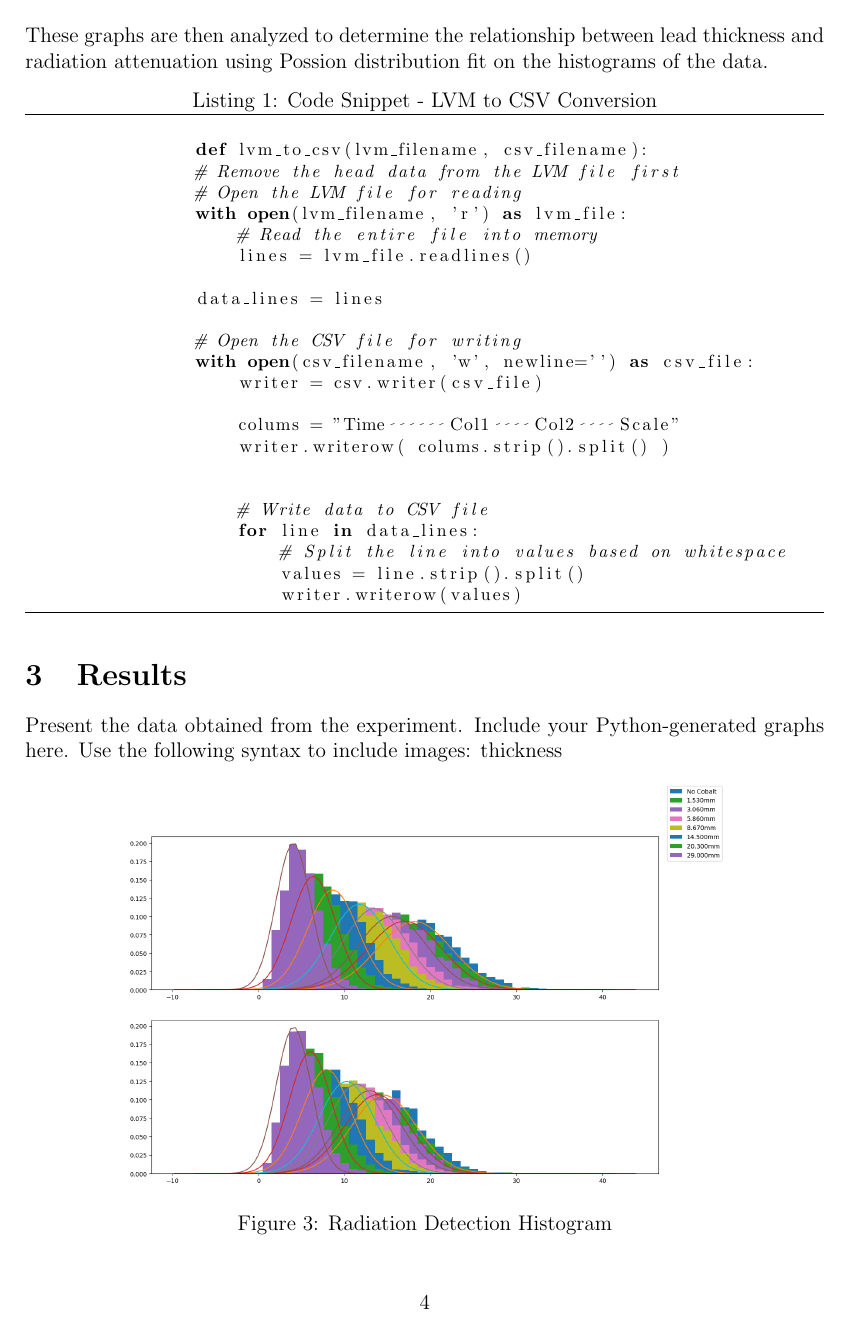
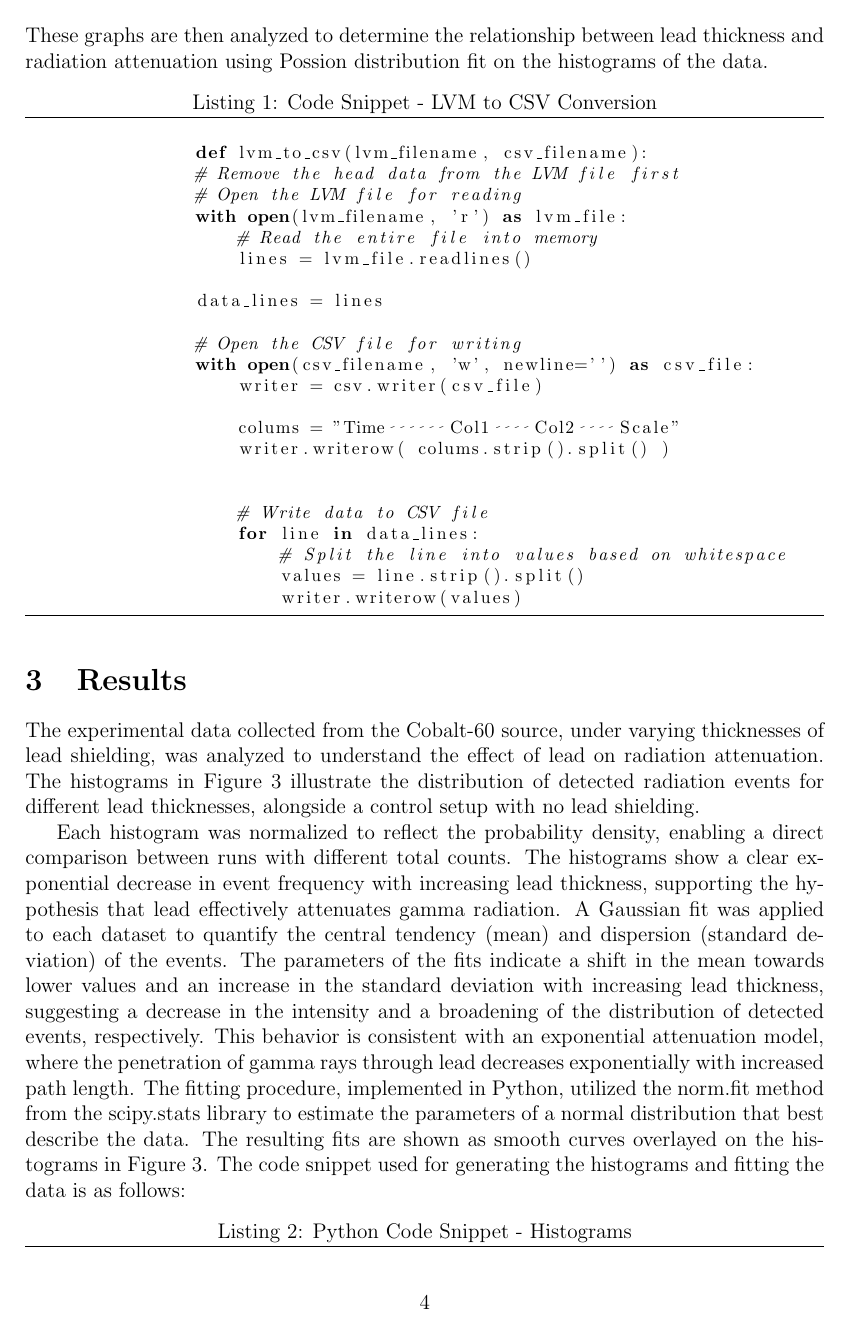
Before and after one commit to Quantum-Impulse/PHY353L, a LaTeX paper (Lab 1/LaTex Lab/Lab1.tex): page 4 of 5 before the commit and page 4 of 6 after it. Compiled offline with pdfLaTeX.

Commit message:
adding results now

```diff
--- a/Lab 1/LaTex Lab/Lab1.tex
+++ b/Lab 1/LaTex Lab/Lab1.tex
@@ -143,8 +143,10 @@
 
 
 \section{Results}
-    Present the data obtained from the experiment. Include your Python-generated graphs here. Use the following syntax to include images:
-    thickness
+    The experimental data collected from the Cobalt-60 source, under varying thicknesses of lead shielding,
+    was analyzed to understand the effect of lead on radiation attenuation. The histograms in
+    Figure \ref{fig:Radiation Detection Histogram} illustrate the distribution of detected radiation events for different lead
+    thicknesses, alongside a control setup with no lead shielding.
 
     \begin{figure}[!htb]
         \centering
@@ -153,6 +155,22 @@
         \label{fig:Radiation Detection Histogram}
     \end{figure}
 
+    Each histogram was normalized to reflect the probability density, enabling a direct
+    comparison between runs with different total counts. The histograms show a clear
+    exponential decrease in event frequency with increasing lead thickness, supporting
+    the hypothesis that lead effectively attenuates gamma radiation.
+    A Gaussian fit was applied to each dataset to quantify the central tendency (mean)
+    and dispersion (standard deviation) of the events. The parameters of the fits
+    indicate a shift in the mean towards lower values and an increase in the standard
+    deviation with increasing lead thickness, suggesting a decrease in the intensity
+    and a broadening of the distribution of detected events, respectively. This behavior
+    is consistent with an exponential attenuation model, where the penetration of gamma
+    rays through lead decreases exponentially with increased path length.
+    The fitting procedure, implemented in Python, utilized the norm.fit method from
+    the scipy.stats library to estimate the parameters of a normal distribution that
+    best describe the data. The resulting fits are shown as smooth curves overlayed on the
+    histograms in Figure \ref{fig:Radiation Detection Histogram}.
+    The code snippet used for generating the histograms and fitting the data is as follows:
 
 
     \lstset{language=Python}
```
Also changed, not shown: Lab 1/LaTex Lab/Lab1.pdf, Lab 1/LaTex Lab/Lab1.tex (5 more changed lines), 6 other files.
